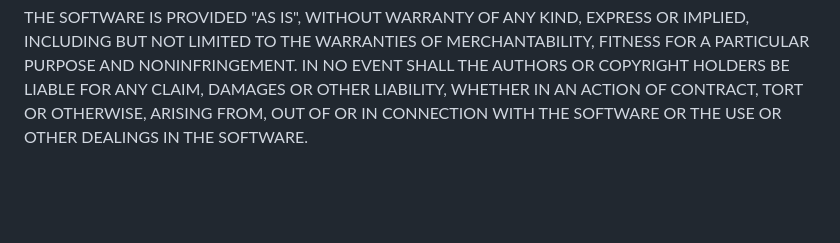
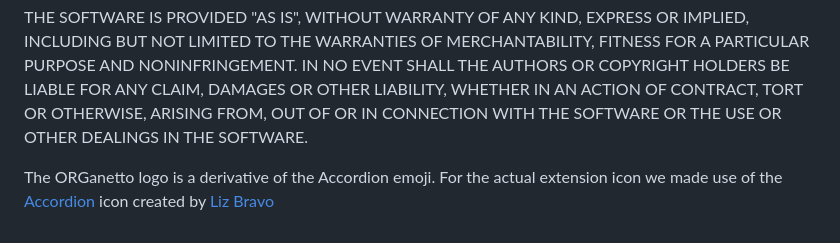
Before and after one commit to fracarma/organetto, a Markdown page: LICENSE.md, the part around the change. GitHub-like rendering; blank space fills up the shorter version.

Commit message:
Add icon

```diff
--- a/LICENSE.md
+++ b/LICENSE.md
@@ -19,3 +19,5 @@ AUTHORS OR COPYRIGHT HOLDERS BE LIABLE FOR ANY CLAIM, DAMAGES OR OTHER
 LIABILITY, WHETHER IN AN ACTION OF CONTRACT, TORT OR OTHERWISE, ARISING FROM,
 OUT OF OR IN CONNECTION WITH THE SOFTWARE OR THE USE OR OTHER DEALINGS IN THE
 SOFTWARE.
+
+The ORGanetto logo is a derivative of the Accordion emoji. For the actual extension icon we made use of the [Accordion](https://openmoji.org/library/emoji-1FA97/) icon created by [Liz Bravo](https://openmoji.org/library/#author=Liz%20Bravo)
```
Also changed, not shown: media/accordeon.png (added), 1 other file.
